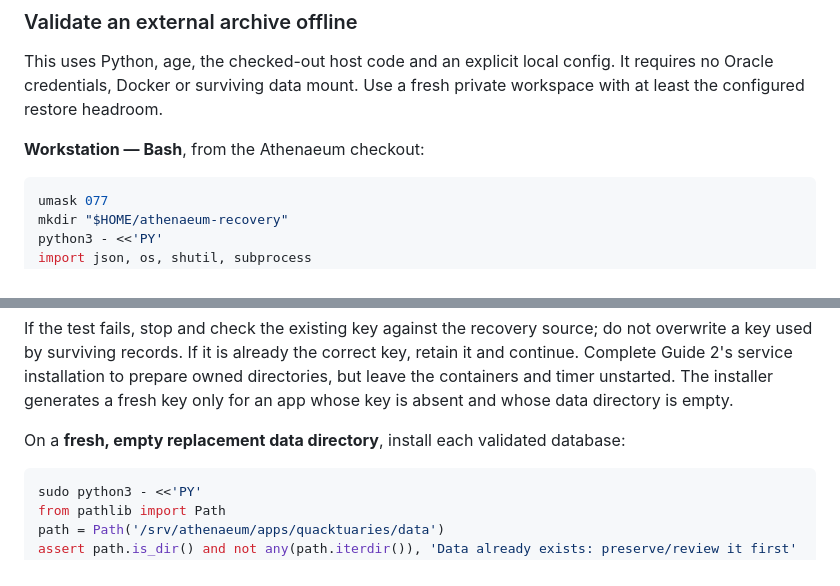
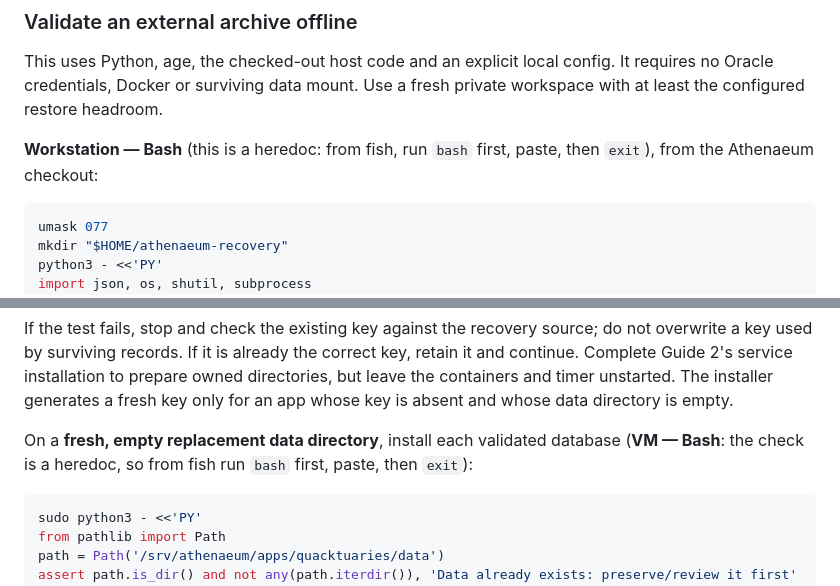
Before and after one commit to mr-valente/athenaeum, a Markdown page: docs/guides/5-backup-and-recovery.md, 2 parts joined by grey strips. Rendered like a GitHub page.

````diff
--- a/docs/guides/5-backup-and-recovery.md
+++ b/docs/guides/5-backup-and-recovery.md
@@ -127,7 +127,7 @@ Archived configuration is evidence for reconstruction, not a script to execute.
 
 This uses Python, age, the checked-out host code and an explicit local config. It requires no Oracle credentials, Docker or surviving data mount. Use a fresh private workspace with at least the configured restore headroom.
 
-**Workstation — Bash**, from the Athenaeum checkout:
+**Workstation — Bash** (this is a heredoc: from fish, run `bash` first, paste, then `exit`), from the Athenaeum checkout:
 
 ```bash
 umask 077
@@ -192,7 +192,7 @@ sudo test ! -e /etc/athenaeum/quacktuaries-session-secret && \
 
 If the test fails, stop and check the existing key against the recovery source; do not overwrite a key used by surviving records. If it is already the correct key, retain it and continue. Complete Guide 2's service installation to prepare owned directories, but leave the containers and timer unstarted. The installer generates a fresh key only for an app whose key is absent and whose data directory is empty.
 
-On a **fresh, empty replacement data directory**, install each validated database:
+On a **fresh, empty replacement data directory**, install each validated database (**VM — Bash**: the check is a heredoc, so from fish run `bash` first, paste, then `exit`):
 
 ```bash
 sudo python3 - <<'PY'
````
Also changed, not shown: docs/guides/2-host-setup.md (+2 -2 lines).
